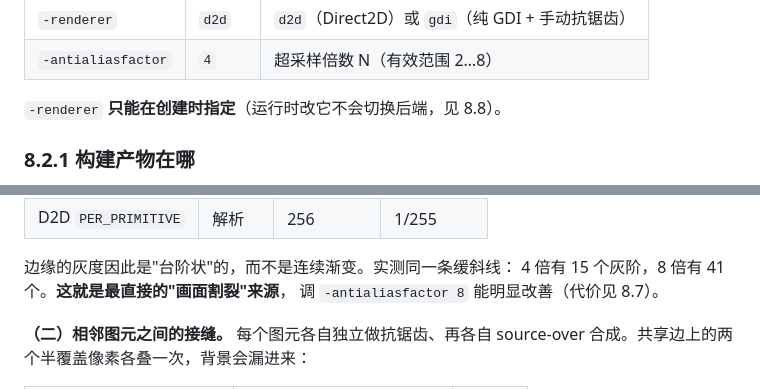
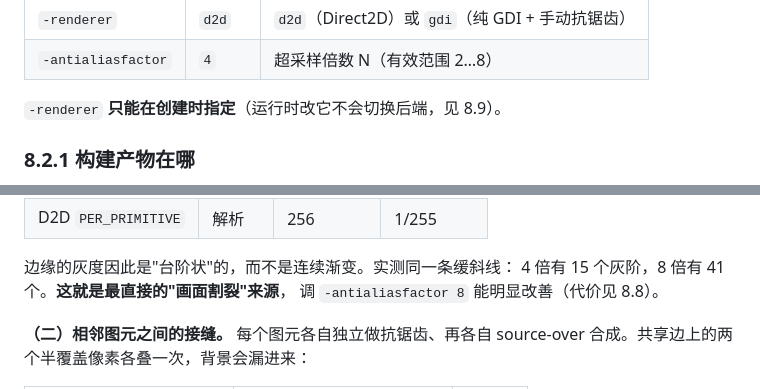
Before and after one commit to Smart-Space/tkd2dcanvas, a Markdown page: docs/gdi_antialias.md, 2 parts joined by grey strips. GitHub-like rendering.

```diff
--- a/docs/gdi_antialias.md
+++ b/docs/gdi_antialias.md
@@ -229,7 +229,7 @@ tkd2dcanvas .c -width 400 -height 300 -renderer gdi -antialiasfactor 4
 | `-renderer` | `d2d` | `d2d`（Direct2D）或 `gdi`（纯 GDI + 手动抗锯齿） |
 | `-antialiasfactor` | `4` | 超采样倍数 N（有效范围 2…8） |
 
-`-renderer` **只能在创建时指定**（运行时改它不会切换后端，见 8.8）。
+`-renderer` **只能在创建时指定**（运行时改它不会切换后端，见 8.9）。
 
 ### 8.2.1 构建产物在哪
 
@@ -334,7 +334,7 @@ Python 包加载的是 `python/tkd2dcanvas/tcl/tkd2dcanvas/` 下那一份，
 
 边缘的灰度因此是"台阶状"的，而不是连续渐变。实测同一条缓斜线：
 4 倍有 15 个灰阶，8 倍有 41 个。**这就是最直接的"画面割裂"来源**，
-调 `-antialiasfactor 8` 能明显改善（代价见 8.7）。
+调 `-antialiasfactor 8` 能明显改善（代价见 8.8）。
 
 **（二）相邻图元之间的接缝。** 每个图元各自独立做抗锯齿、再各自
 source-over 合成。共享边上的两个半覆盖像素各叠一次，背景会漏进来：
```
Also changed, not shown: README.md (+85 -17 lines), docs/architecture.md (+2 -1 lines), docs/images/aa-d2d.png (added), docs/images/aa-gdi.png (added), docs/images/aa-native.png (added), 1 other file.
